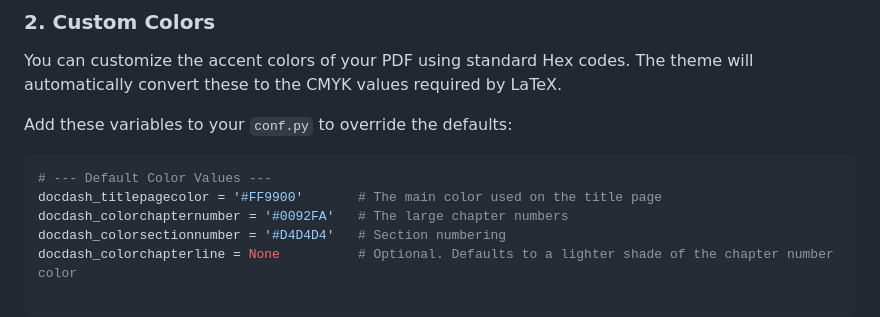
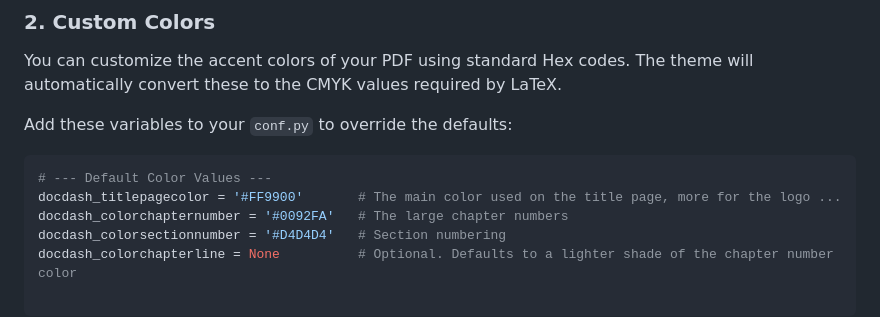
Before and after one commit to authsec/sphinx-docdash-pdf-theme-default-dev, a Markdown page: README.md, the part around the change. Rendered like a GitHub page.

Commit message:
Working Version

````diff
--- a/README.md
+++ b/README.md
@@ -43,7 +43,7 @@ Add these variables to your `conf.py` to override the defaults:
 
 ```python
 # --- Default Color Values ---
-docdash_titlepagecolor = '#FF9900'       # The main color used on the title page
+docdash_titlepagecolor = '#FF9900'       # The main color used on the title page, more for the logo ...
 docdash_colorchapternumber = '#0092FA'   # The large chapter numbers
 docdash_colorsectionnumber = '#D4D4D4'   # Section numbering
 docdash_colorchapterline = None          # Optional. Defaults to a lighter shade of the chapter number color
````
